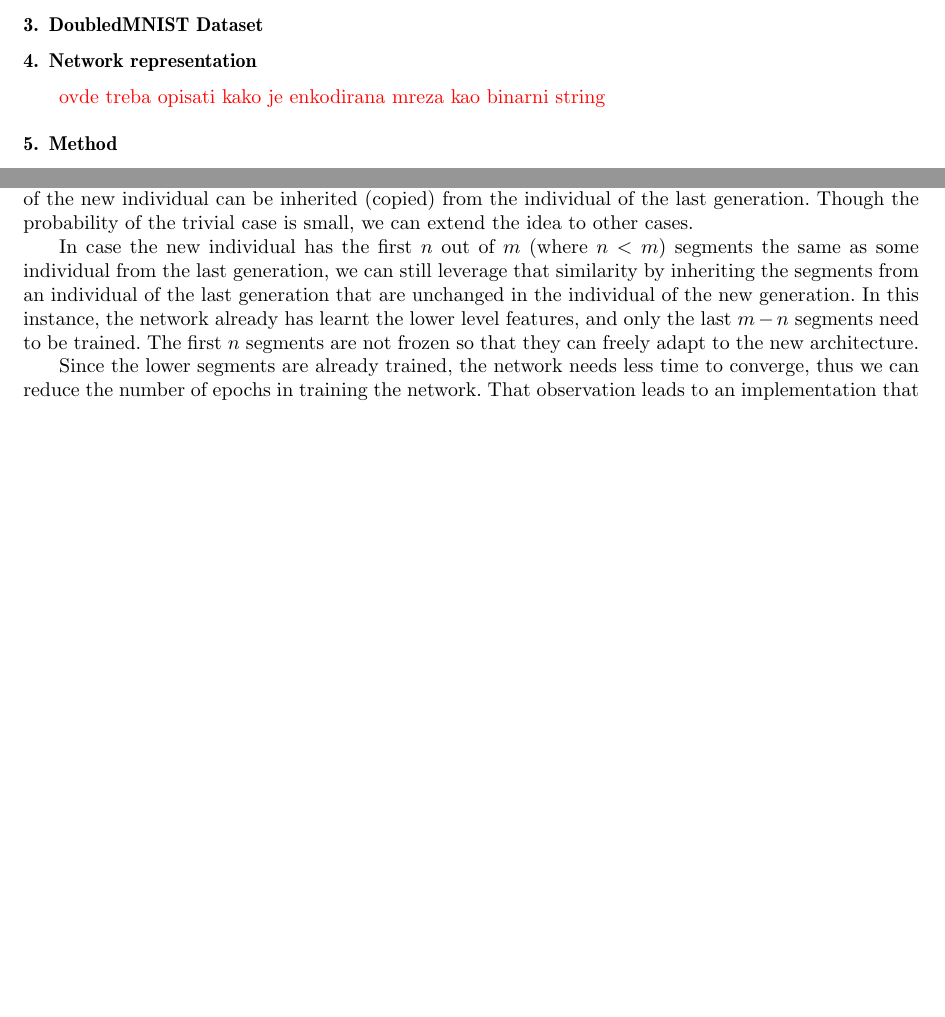
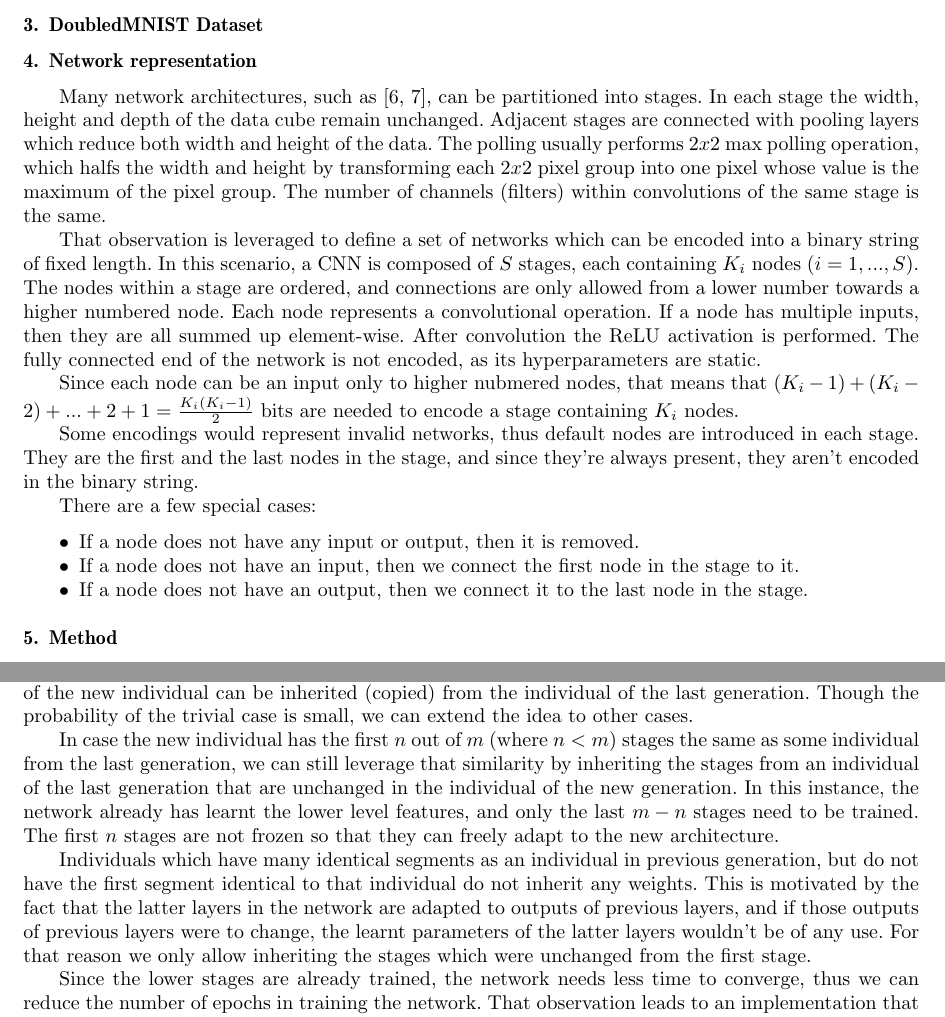
Before and after one commit to MilanCugur/Genetic_Evolution_For_CNN, a LaTeX document (tex/aps_template_eng.tex): two parts of pages 2 and 3 of 4 before the commit and two parts of pages 2 and 4 of 4 after it, joined at a grey line, cut so that both start at the same text, the shorter picture padded with empty space. Compiled offline with pdfLaTeX.

Commit message:
fixes and more about string encodings

```diff
--- a/tex/aps_template_eng.tex
+++ b/tex/aps_template_eng.tex
@@ -86,8 +87,34 @@ They use convolutional blocks and tensor concatenation as the node functions in
 \section{Network representation}
 \label{sec:repr}
 
-\textcolor{red}{ovde treba opisati kako je enkodirana mreza kao binarni string}
+Many network architectures, such as \cite{6,7}, can be partitioned into stages.
+In each stage the width, height and depth of the data cube remain unchanged.
+Adjacent stages are connected with pooling layers which reduce both width and height of the data.
+The polling usually performs $2 x 2$ max polling operation, which halfs the width and height by transforming each $2 x 2$
+pixel group into one pixel whose value is the maximum of the pixel group.
+The number of channels (filters) within convolutions of the same stage is the same.
 
+That observation is leveraged to define a set of networks which
+can be encoded into a binary string of fixed length.
+In this scenario, a CNN is composed of $S$ stages, each containing
+$K_i$ nodes ($i=1,...,S$).
+The nodes within a stage are ordered, and connections are only allowed from a lower number towards a higher numbered node.
+Each node represents a convolutional operation. If a node has multiple inputs, then they are all summed up element-wise.
+After convolution the ReLU activation is performed.
+The fully connected end of the network is not encoded, as its hyperparameters are static.
+
+Since each node can be an input only to higher nubmered nodes, that means that
+$(K_i -1) + (K_i - 2) + ... + 2 + 1 = \frac{K_i(K_i-1)}{2} $ bits are needed to encode a stage containing $K_i$ nodes.
+
+Some encodings would represent invalid networks, thus default nodes are introduced in each stage.
+They are the first and the last nodes in the stage, and since they're always present, they aren't encoded in the binary string.
+
+There are a few special cases:
+\begin{itemize}
+    \item If a node does not have any input or output, then it is removed.
+    \item If a node does not have an input, then we connect the first node in the stage to it.
+    \item If a node does not have an output, then we connect it to the last node in the stage.
+\end{itemize}
 
 
 \section{Method}
@@ -167,12 +193,17 @@ In the most trivial case, the network in the new generation is identical to the
 In that situation, the weights of the new individual can be inherited (copied) from the individual of the last generation.
 Though the probability of the trivial case is small, we can extend the idea to other cases.
 
-In case the new individual has the first $n$ out of $m$ (where $n < m$) segments the same as some individual from the last generation, we can still leverage that similarity
-by inheriting the segments from an individual of the last generation that are unchanged in the individual of the new generation.
-In this instance, the network already has learnt the lower level features, and only the last $m-n$ segments need to be trained.
-The first $n$ segments are not frozen so that they can freely adapt to the new architecture.
+In case the new individual has the first $n$ out of $m$ (where $n < m$) stages the same as some individual from the last generation, we can still leverage that similarity
+by inheriting the stages from an individual of the last generation that are unchanged in the individual of the new generation.
+In this instance, the network already has learnt the lower level features, and only the last $m-n$ stages need to be trained.
+The first $n$ stages are not frozen so that they can freely adapt to the new architecture.
 
-Since the lower segments are already trained, the network needs less time to converge, thus we can reduce the number of epochs in training the network.
+Individuals which have many identical segments as an individual in previous generation, but do not have the first segment identical to that individual do not inherit any
+weights. This is motivated by the fact that the latter layers in the network are adapted to outputs of previous layers, and if those outputs of previous layers were to change,
+the learnt parameters of the latter layers wouldn't be of any use.
+For that reason we only allow inheriting the stages which were unchanged from the first stage.
+
+Since the lower stages are already trained, the network needs less time to converge, thus we can reduce the number of epochs in training the network.
 That observation leads to an implementation that allows us to double the execution time of the algorithm that performs architecture search.
 The results are shown in section \ref{sec:eval}.
 
@@ -185,7 +216,7 @@ Training is done on the training dataset which is the same for all individuals.
 Evaluation phase is performed to get the fitness of an individual.
 The trained model is evaluated on a testing dataset to get its classification accuracy, which is used as its fitness.
 
-%todo moraju od pocetka segmenti opisi
+%todo moraju od pocetka segmenti opisi`
 
 \section{Evaluation}
 \label{sec:eval}
```
Also changed, not shown: tex/aps_template_eng.pdf, tex/aps_template_eng.tex (25 more changed lines).
